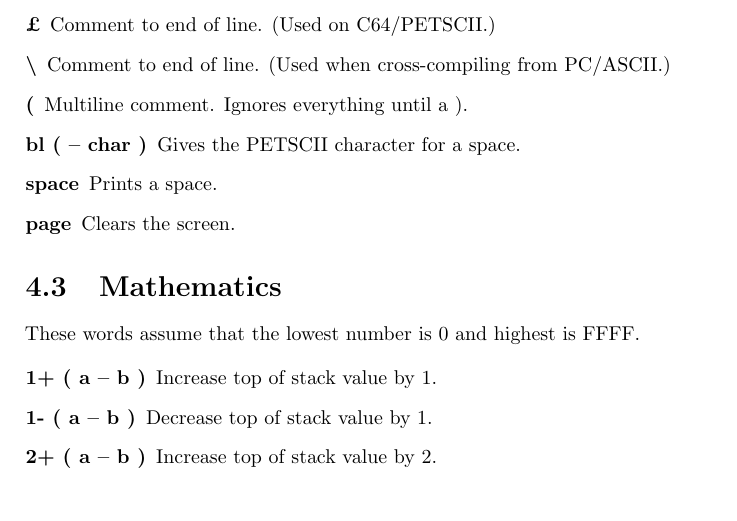
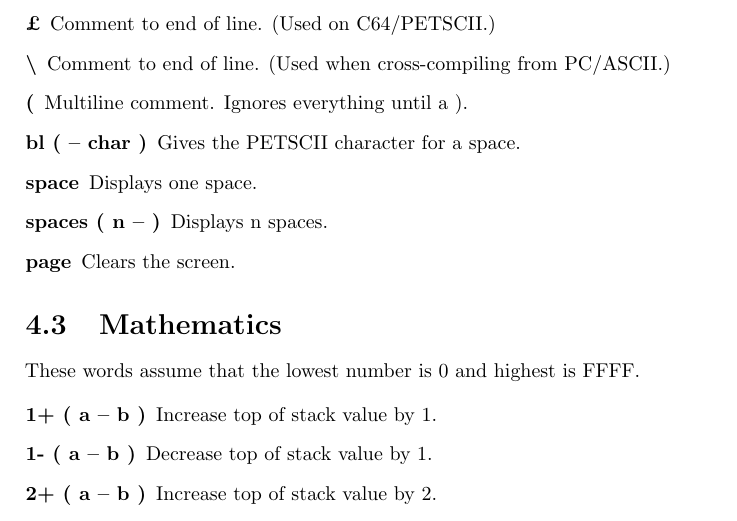
Before and after one commit to jkotlinski/durexforth, a LaTeX thesis (docs/manual.tex, which reads docs/forth.tex): part of page 13 of 26, cut so that both start at the same text. Compiled offline with pdfLaTeX.

Commit message:
Added spaces.

```diff
--- a/docs/forth.tex
+++ b/docs/forth.tex
@@ -89,7 +89,8 @@ The bottom address of the MSB section of the parameter stack.
 \item[\textbackslash] Comment to end of line. (Used when cross-compiling from PC/ASCII.)
 \item[(] Multiline comment. Ignores everything until a ).
 \item[bl ( -- char )] Gives the PETSCII character for a space.
-\item[space] Prints a space.
+\item[space] Displays one space.
+\item[spaces ( n -- )] Displays n spaces.
 \item[page] Clears the screen.
 \end{description}
 
```
Also changed, not shown: 1 other file.
